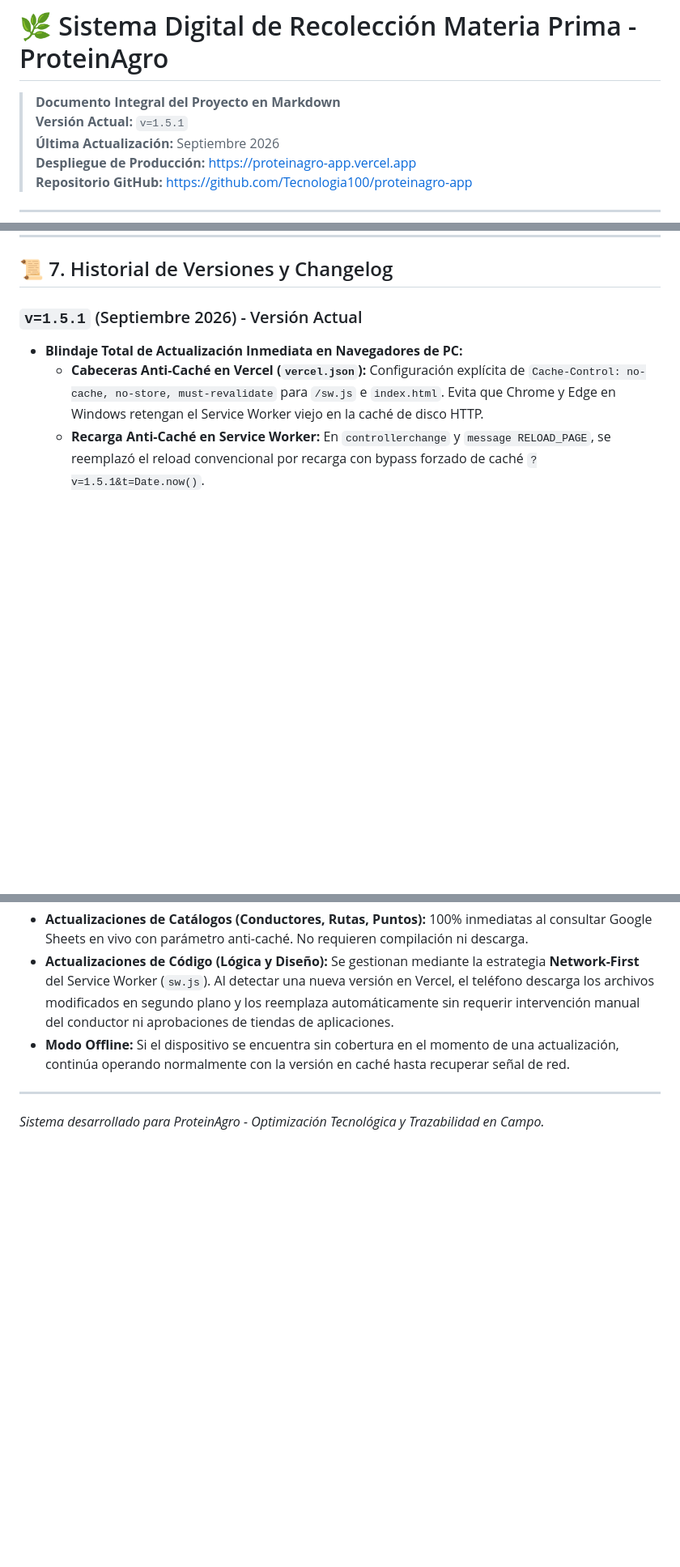
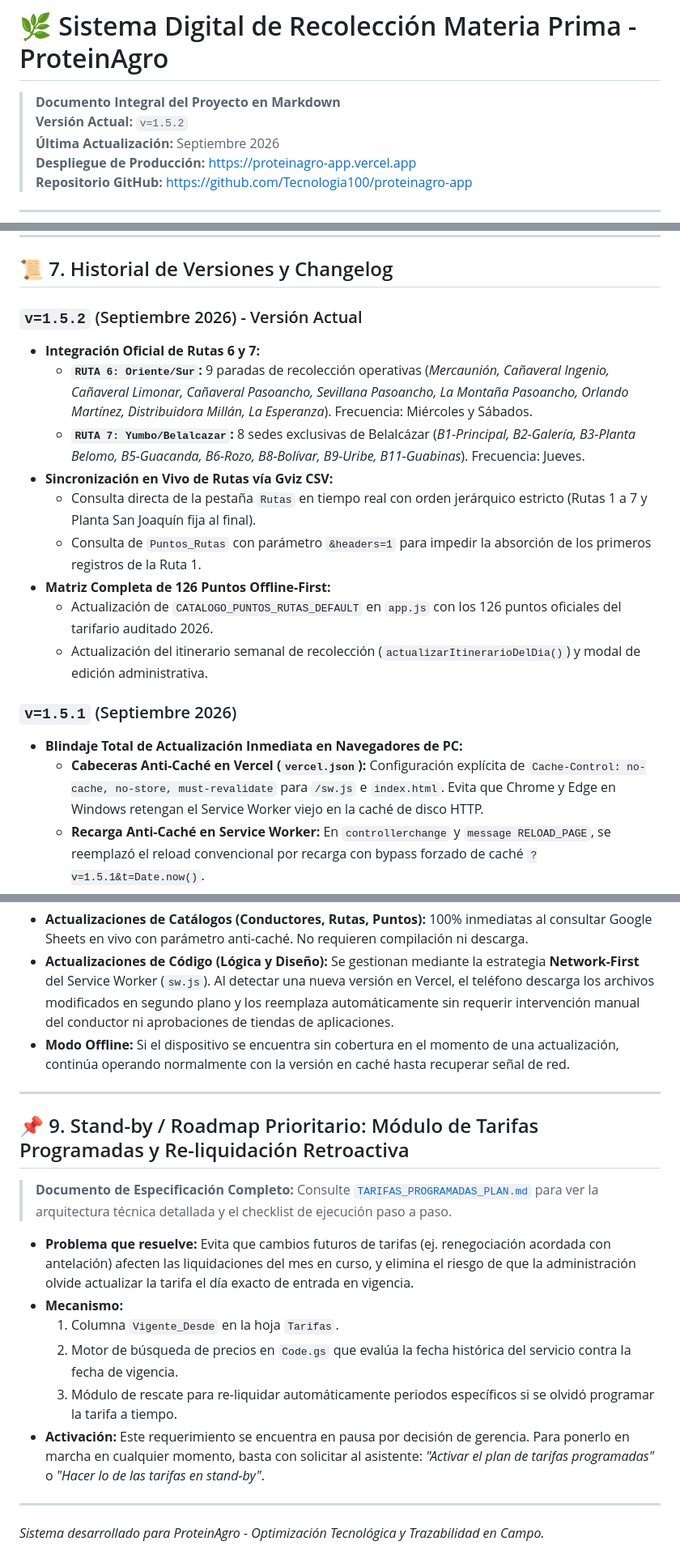
Before and after one commit to Tecnologia100/proteinagro-app, a Markdown page: PROYECTO.md, 3 parts joined by grey strips. Shown at 81% size. GitHub-like rendering; blank space fills up the shorter version.

Commit message:
docs: formalizar en stand-by plan de tarifas programadas y re-liquidacion (TARIFAS_PROGRAMADAS_PLAN.md) y documentar v1.5.2

```diff
--- a/PROYECTO.md
+++ b/PROYECTO.md
@@ -1,6 +1,6 @@
 # 🌿 Sistema Digital de Recolección Materia Prima - ProteinAgro
 > **Documento Integral del Proyecto en Markdown**
-> **Versión Actual:** `v=1.5.1`
+> **Versión Actual:** `v=1.5.2`
 > **Última Actualización:** Septiembre 2026
 > **Despliegue de Producción:** [https://proteinagro-app.vercel.app](https://proteinagro-app.vercel.app)
 > **Repositorio GitHub:** [https://github.com/Tecnologia100/proteinagro-app](https://github.com/Tecnologia100/proteinagro-app)
@@ -207,7 +207,18 @@ PROTEINAGRO/
 
 ## 📜 7. Historial de Versiones y Changelog
 
-### `v=1.5.1` (Septiembre 2026) - Versión Actual
+### `v=1.5.2` (Septiembre 2026) - Versión Actual
+- **Integración Oficial de Rutas 6 y 7:**
+  - **`RUTA 6: Oriente/Sur`:** 9 paradas de recolección operativas (*Mercaunión, Cañaveral Ingenio, Cañaveral Limonar, Cañaveral Pasoancho, Sevillana Pasoancho, La Montaña Pasoancho, Orlando Martínez, Distribuidora Millán, La Esperanza*). Frecuencia: Miércoles y Sábados.
+  - **`RUTA 7: Yumbo/Belalcazar`:** 8 sedes exclusivas de Belalcázar (*B1-Principal, B2-Galería, B3-Planta Belomo, B5-Guacanda, B6-Rozo, B8-Bolívar, B9-Uribe, B11-Guabinas*). Frecuencia: Jueves.
+- **Sincronización en Vivo de Rutas vía Gviz CSV:**
+  - Consulta directa de la pestaña `Rutas` en tiempo real con orden jerárquico estricto (Rutas 1 a 7 y Planta San Joaquín fija al final).
+  - Consulta de `Puntos_Rutas` con parámetro `&headers=1` para impedir la absorción de los primeros registros de la Ruta 1.
+- **Matriz Completa de 126 Puntos Offline-First:**
+  - Actualización de `CATALOGO_PUNTOS_RUTAS_DEFAULT` en `app.js` con los 126 puntos oficiales del tarifario auditado 2026.
+  - Actualización del itinerario semanal de recolección (`actualizarItinerarioDelDia()`) y modal de edición administrativa.
+
+### `v=1.5.1` (Septiembre 2026)
 - **Blindaje Total de Actualización Inmediata en Navegadores de PC:**
   - **Cabeceras Anti-Caché en Vercel (`vercel.json`):** Configuración explícita de `Cache-Control: no-cache, no-store, must-revalidate` para `/sw.js` e `index.html`. Evita que Chrome y Edge en Windows retengan el Service Worker viejo en la caché de disco HTTP.
   - **Recarga Anti-Caché en Service Worker:** En `controllerchange` y `message RELOAD_PAGE`, se reemplazó el reload convencional por recarga con bypass forzado de caché `?v=1.5.1&t=Date.now()`.
@@ -459,4 +470,16 @@ Para forzar la actualización de caché en navegadores de los conductores, incre
 
 ---
 
+## 📌 9. Stand-by / Roadmap Prioritario: Módulo de Tarifas Programadas y Re-liquidación Retroactiva
+> **Documento de Especificación Completo:** Consulte [`TARIFAS_PROGRAMADAS_PLAN.md`](./TARIFAS_PROGRAMADAS_PLAN.md) para ver la arquitectura técnica detallada y el checklist de ejecución paso a paso.
+
+- **Problema que resuelve:** Evita que cambios futuros de tarifas (ej. renegociación acordada con antelación) afecten las liquidaciones del mes en curso, y elimina el riesgo de que la administración olvide actualizar la tarifa el día exacto de entrada en vigencia.
+- **Mecanismo:**
+  1. Columna `Vigente_Desde` en la hoja `Tarifas`.
+  2. Motor de búsqueda de precios en `Code.gs` que evalúa la fecha histórica del servicio contra la fecha de vigencia.
+  3. Módulo de rescate para re-liquidar automáticamente periodos específicos si se olvidó programar la tarifa a tiempo.
+- **Activación:** Este requerimiento se encuentra en pausa por decisión de gerencia. Para ponerlo en marcha en cualquier momento, basta con solicitar al asistente: *"Activar el plan de tarifas programadas"* o *"Hacer lo de las tarifas en stand-by"*.
+
+---
+
 *Sistema desarrollado para ProteinAgro - Optimización Tecnológica y Trazabilidad en Campo.*
```
Also changed, not shown: TARIFAS_PROGRAMADAS_PLAN.md (added, +89 -0 lines).
